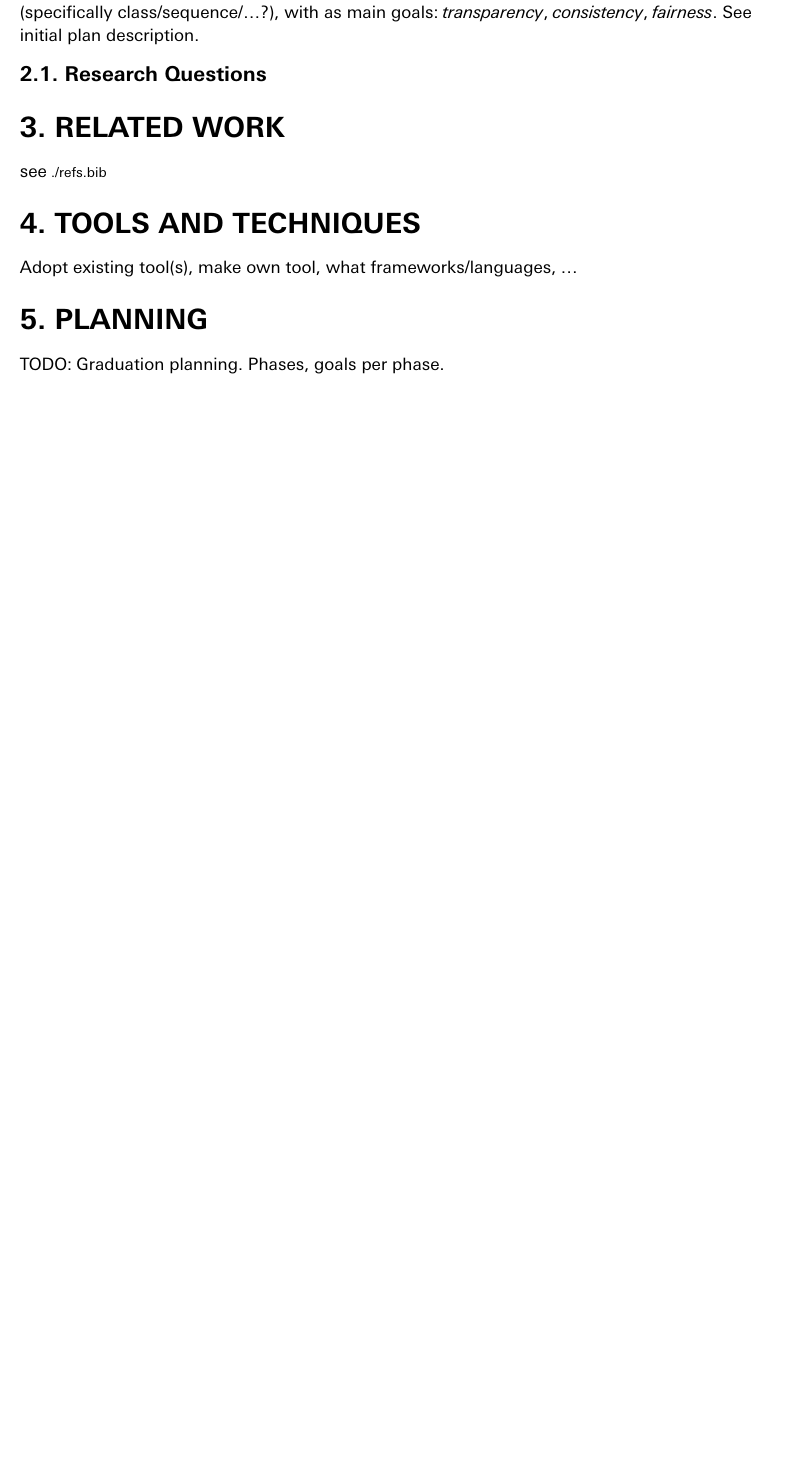
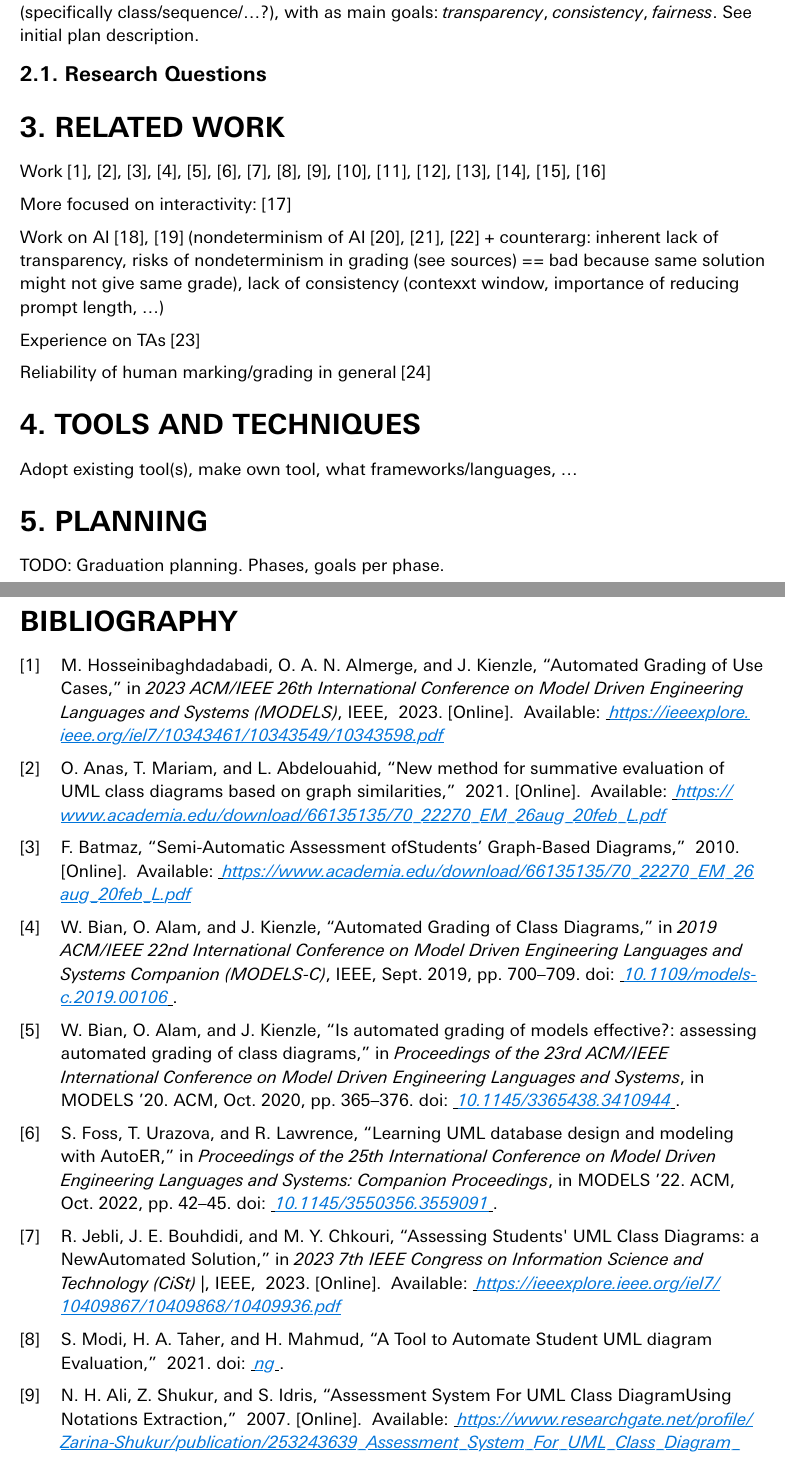
Before and after one commit to osingaatje/ut-master-thesis, a Typst document (rt.typ): part of page 2 of 2 before the commit and two parts of pages 2 and 3 of 4 after it, the two joined at a grey line, cut so that both start at the same text, the shorter picture padded with empty space. The pictures show the PDF file rt.pdf that the author committed with the source.

Commit message:
added some sources in related works, roughly structured

```diff
--- a/rt.typ
+++ b/rt.typ
@@ -26,10 +26,24 @@ Want a solution that automatically grades UML diagrams (specifically class/seque
 
 
 = Related work <relatedwork>
-see `./refs.bib`
+Work @Hosseinibaghdadabadi2023 @anas2021 @batmaz2010 @Bian2019 @Bian2020 @Foss2022 @Jebli2023 @Modi2021 @Ali2007 @Ali2007b @thomas2006 @thomas2004 @thomas2009 @thomas2008 @Striewe2011 @Smith2013
+
+More focused on interactivity: @Foss2022b
+
+Work on AI @Bouali2025 @Stikkolorum2019
+(nondeterminism of AI @he2025 @brenndoerfer2025 @atil2025 + counterarg: inherent lack of transparency, risks of nondeterminism in grading (see sources) == bad because same solution might not give same grade), lack of consistency (contexxt window, importance of reducing prompt length, ...)
+
+Experience on TAs @Ahmed2024
+
+Reliability of human marking/grading in general @Meadows2005
+
 
 = Tools and Techniques <tools-techniques>
 Adopt existing tool(s), make own tool, what frameworks/languages, ...
 
 = Planning <planning>
 TODO: Graduation planning. Phases, goals per phase.
+
+
+#pagebreak()
+#bibliography("refs.bib")
```
Also changed, not shown: rt.pdf.
